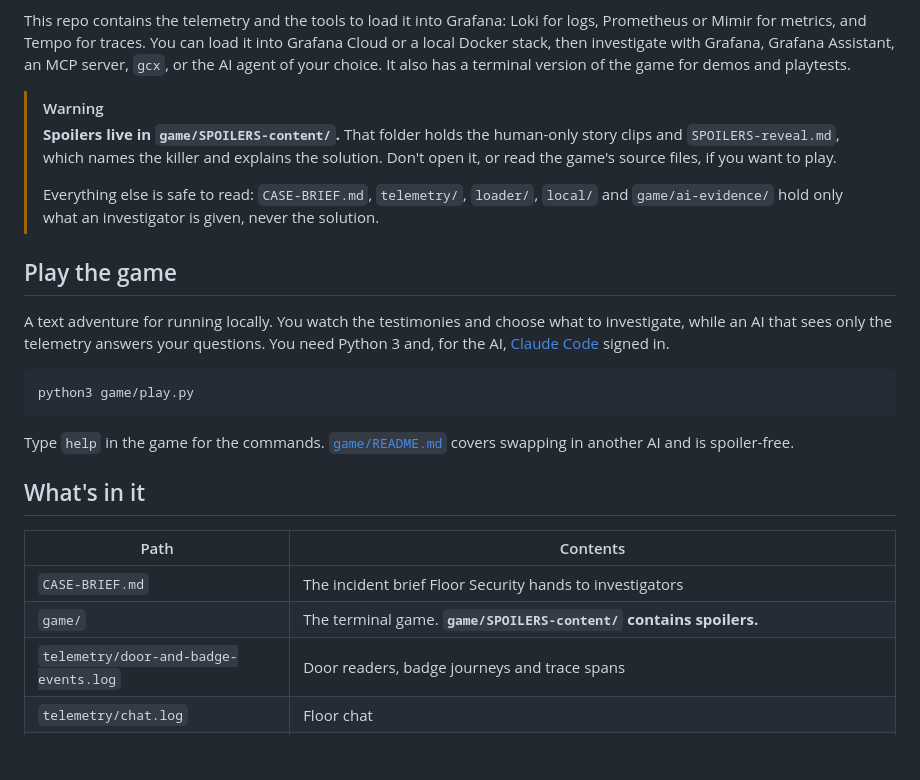
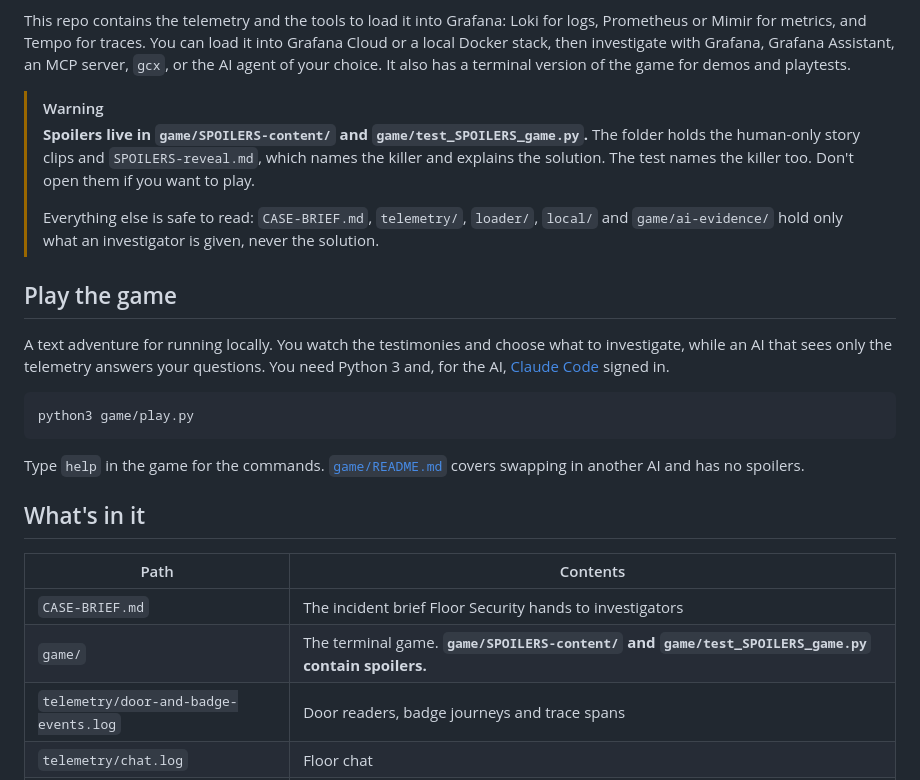
Before and after one commit to nicolevanderhoeven/defiantjazz, a Markdown page: README.md, the part around the change. GitHub-like rendering; blank space fills up the shorter version.

Commit message:
docs: name the spoiler test file in the README warning

````diff
--- a/README.md
+++ b/README.md
@@ -7,7 +7,7 @@ During the Cocoa Hour, a quiet quota reward in Break Room 2, the floor loses pow
 This repo contains the telemetry and the tools to load it into Grafana: Loki for logs, Prometheus or Mimir for metrics, and Tempo for traces. You can load it into Grafana Cloud or a local Docker stack, then investigate with Grafana, Grafana Assistant, an MCP server, `gcx`, or the AI agent of your choice. It also has a terminal version of the game for demos and playtests.
 
 > [!WARNING]
-> **Spoilers live in `game/SPOILERS-content/`.** That folder holds the human-only story clips and `SPOILERS-reveal.md`, which names the killer and explains the solution. Don't open it, or read the game's source files, if you want to play.
+> **Spoilers live in `game/SPOILERS-content/` and `game/test_SPOILERS_game.py`.** The folder holds the human-only story clips and `SPOILERS-reveal.md`, which names the killer and explains the solution. The test names the killer too. Don't open them if you want to play.
 >
 > Everything else is safe to read: `CASE-BRIEF.md`, `telemetry/`, `loader/`, `local/` and `game/ai-evidence/` hold only what an investigator is given, never the solution.
 
@@ -19,14 +19,14 @@ A text adventure for running locally. You watch the testimonies and choose what
 python3 game/play.py
 ```
 
-Type `help` in the game for the commands. [`game/README.md`](game/README.md) covers swapping in another AI and is spoiler-free.
+Type `help` in the game for the commands. [`game/README.md`](game/README.md) covers swapping in another AI and has no spoilers.
 
 ## What's in it
 
 | Path | Contents |
 |---|---|
 | `CASE-BRIEF.md` | The incident brief Floor Security hands to investigators |
-| `game/` | The terminal game. **`game/SPOILERS-content/` contains spoilers.** |
+| `game/` | The terminal game. **`game/SPOILERS-content/` and `game/test_SPOILERS_game.py` contain spoilers.** |
 | `telemetry/door-and-badge-events.log` | Door readers, badge journeys and trace spans |
 | `telemetry/chat.log` | Floor chat |
 | `telemetry/metrics.csv` | Time series (`ts,metric,labels,value,ingested_at`) |
````
Also changed, not shown: game/README.md (+1 -1 lines).
